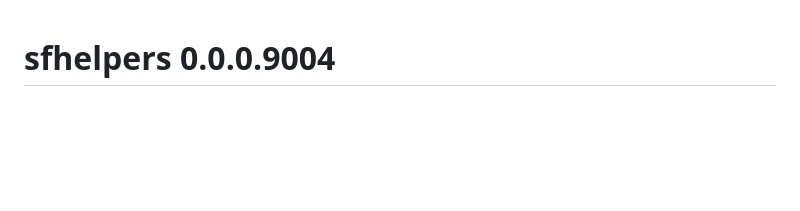
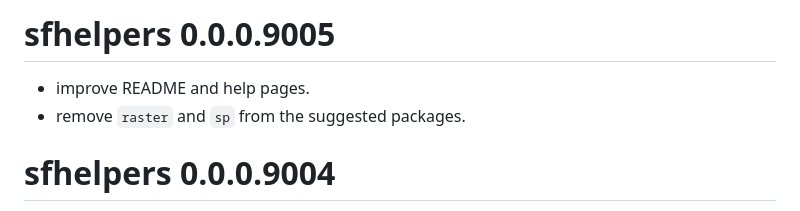
Before and after one commit to a-benini/sfhelpers, a Markdown page: NEWS.md, the part around the change. Drawn GitHub-style; blank space fills up the shorter version.

Commit message:
update changelog

```diff
--- a/NEWS.md
+++ b/NEWS.md
@@ -1,3 +1,7 @@
+# sfhelpers 0.0.0.9005
+* improve README and help pages.
+* remove `raster` and `sp` from the suggested packages.
+
 # sfhelpers 0.0.0.9004
 * add summary statistical functions for `sfg`, `sfc` and `sf` objects:
   - `st_geometry_summary()`
```
